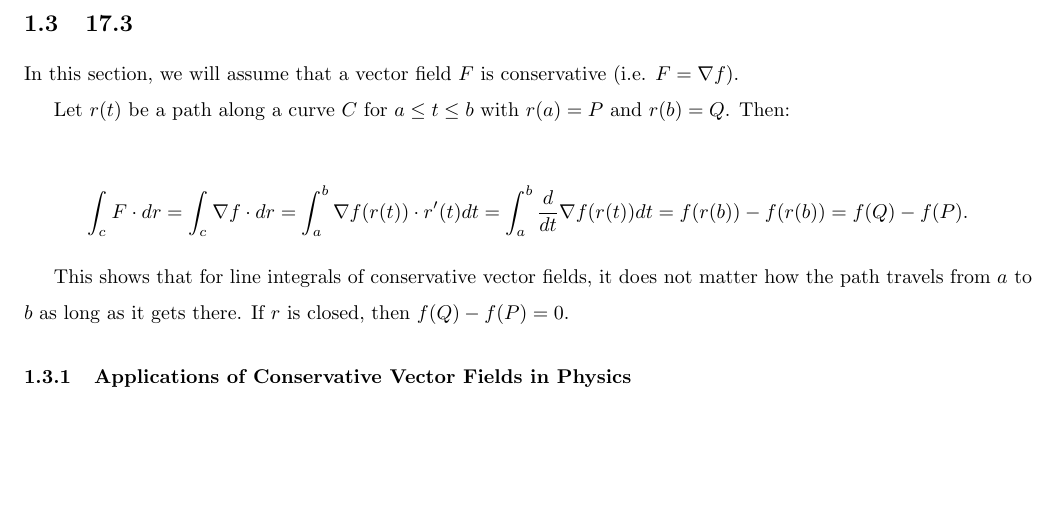
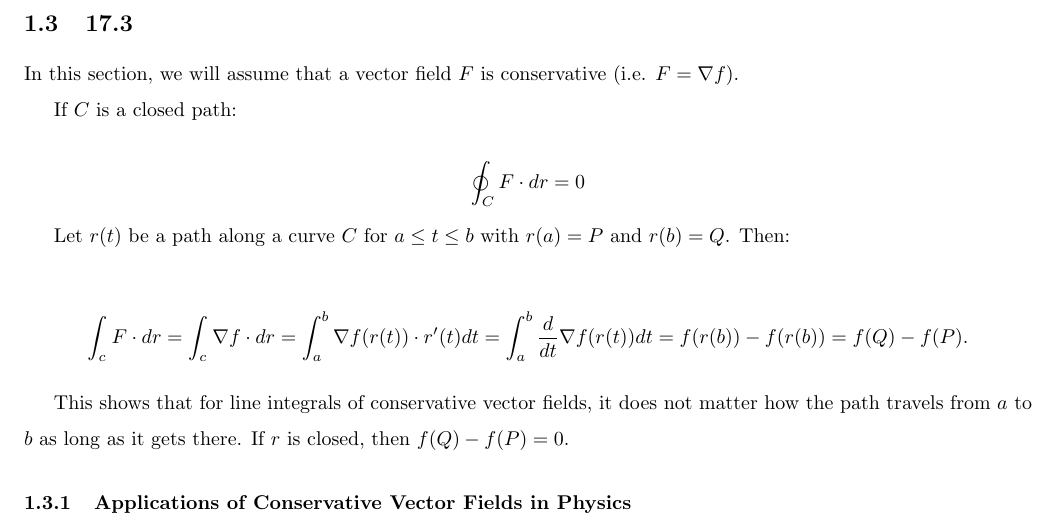
Before and after one commit to anaconda121/Cornell, a LaTeX document (MATH 1920/Prelim 2 Notes.tex): part of page 3 of 3, cut so that both start at the same text, the shorter picture padded with empty space. Compiled offline with pdfLaTeX.

Commit message:
Update Prelim 2 Notes.tex

```diff
--- a/MATH 1920/Prelim 2 Notes.tex
+++ b/MATH 1920/Prelim 2 Notes.tex
@@ -5,6 +5,7 @@
 \usepackage{amssymb}
 \usepackage{amsthm}
 \usepackage{derivative}
+\usepackage{esint}
 \usepackage{setspace}
 \usepackage[margin=0.75in]{geometry}
 
@@ -107,6 +108,10 @@ $$
 
 In this section, we will assume that a vector field $F$ is conservative (i.e. $F = \nabla f$).
 
+If $C$ is a closed path:
+
+$$\oint_{C}^{} F \cdot dr = 0$$
+
 Let $r(t)$ be a path along a curve $C$ for $a \leq t \leq b$ with $r(a) = P$ and $r(b) = Q$. Then:
 
 $$
```
